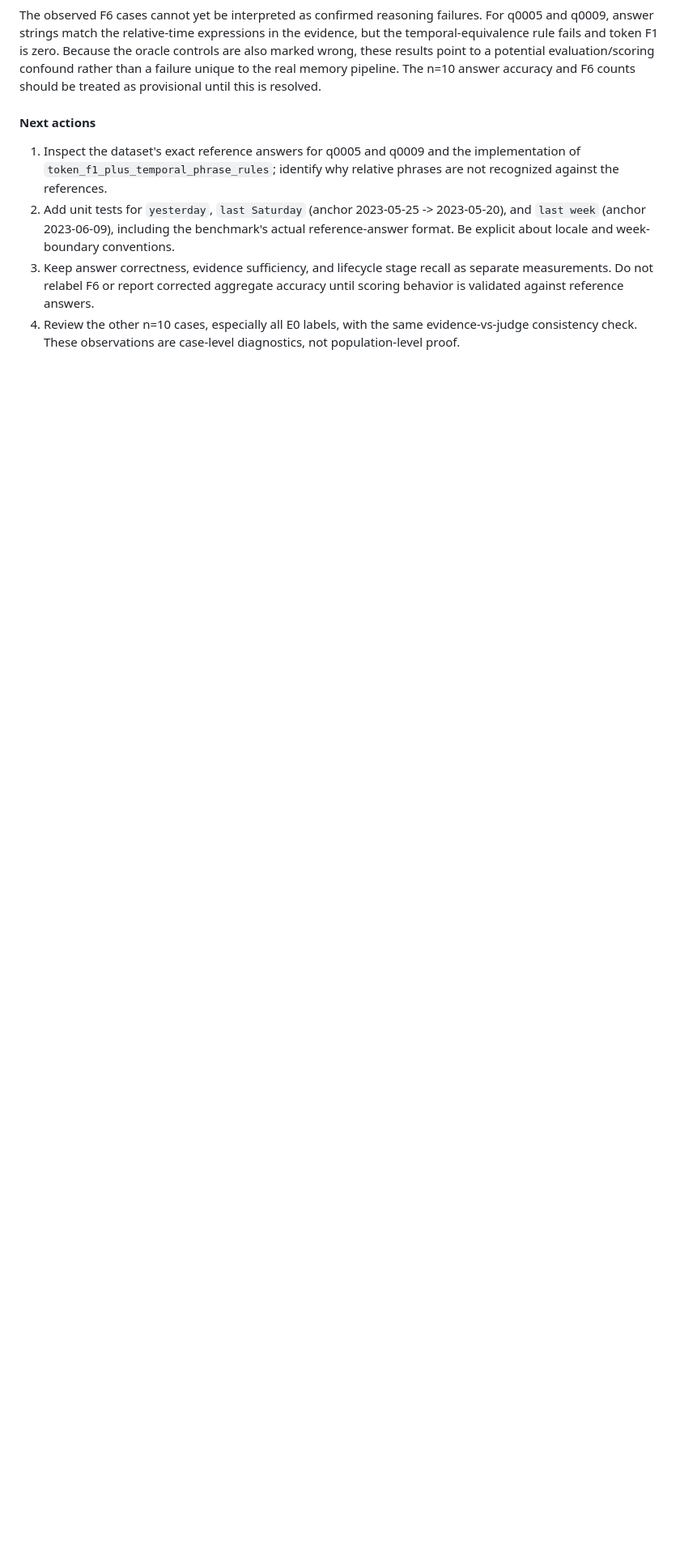
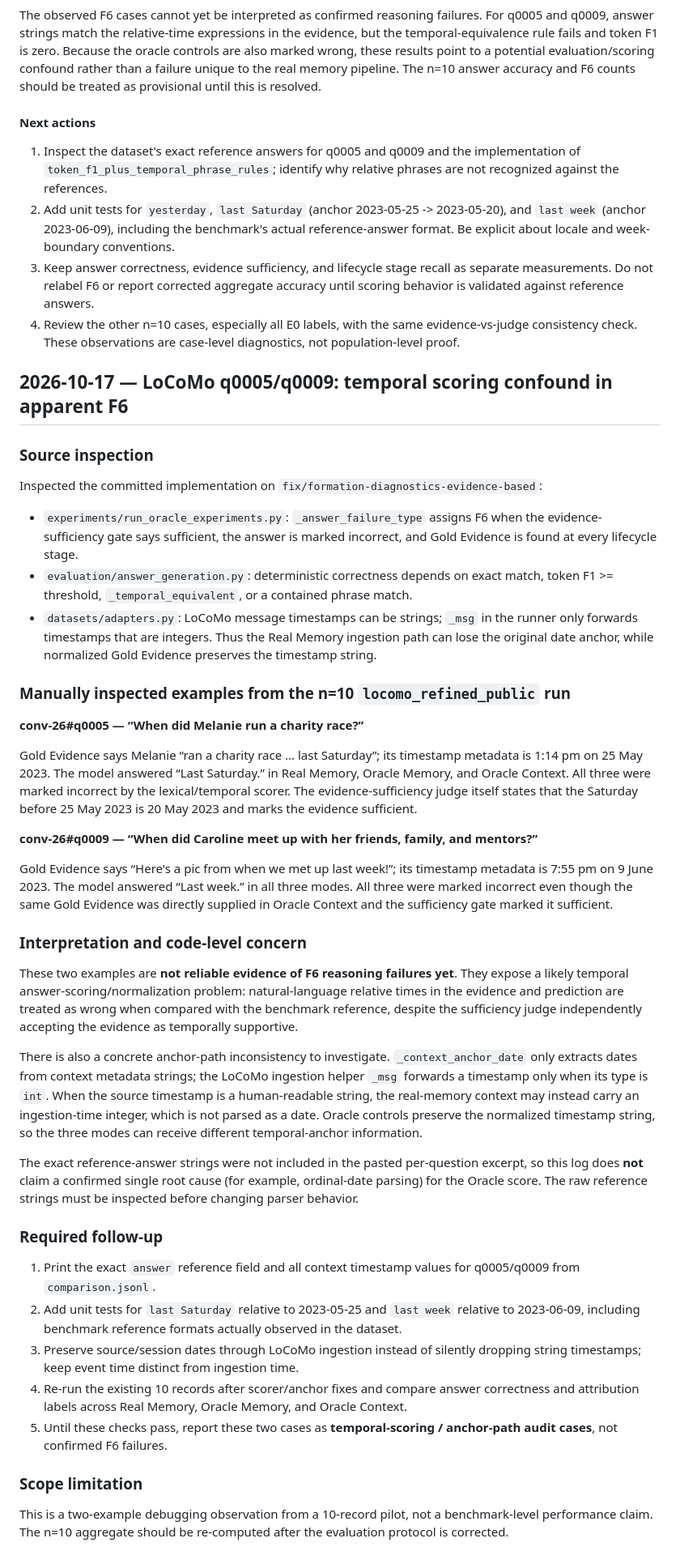
Before and after one commit to njuer-bin/memory-failure-attribution, a Markdown page: docs/RESEARCH_LOG.md, the part around the change. Shown at 81% size. GitHub-like rendering; blank space fills up the shorter version.

Commit message:
research: document LoCoMo temporal scoring confound

```diff
--- a/docs/RESEARCH_LOG.md
+++ b/docs/RESEARCH_LOG.md
@@ -676,3 +676,43 @@ The observed F6 cases cannot yet be interpreted as confirmed reasoning failures.
 2. Add unit tests for `yesterday`, `last Saturday` (anchor 2023-05-25 -> 2023-05-20), and `last week` (anchor 2023-06-09), including the benchmark's actual reference-answer format. Be explicit about locale and week-boundary conventions.
 3. Keep answer correctness, evidence sufficiency, and lifecycle stage recall as separate measurements. Do not relabel F6 or report corrected aggregate accuracy until scoring behavior is validated against reference answers.
 4. Review the other n=10 cases, especially all E0 labels, with the same evidence-vs-judge consistency check. These observations are case-level diagnostics, not population-level proof.
+
+## 2026-10-17 — LoCoMo q0005/q0009: temporal scoring confound in apparent F6
+
+### Source inspection
+
+Inspected the committed implementation on `fix/formation-diagnostics-evidence-based`:
+
+- `experiments/run_oracle_experiments.py`: `_answer_failure_type` assigns F6 when the evidence-sufficiency gate says sufficient, the answer is marked incorrect, and Gold Evidence is found at every lifecycle stage.
+- `evaluation/answer_generation.py`: deterministic correctness depends on exact match, token F1 >= threshold, `_temporal_equivalent`, or a contained phrase match.
+- `datasets/adapters.py`: LoCoMo message timestamps can be strings; `_msg` in the runner only forwards timestamps that are integers. Thus the Real Memory ingestion path can lose the original date anchor, while normalized Gold Evidence preserves the timestamp string.
+
+### Manually inspected examples from the n=10 `locomo_refined_public` run
+
+**conv-26#q0005 — “When did Melanie run a charity race?”**
+
+Gold Evidence says Melanie “ran a charity race ... last Saturday”; its timestamp metadata is 1:14 pm on 25 May 2023. The model answered “Last Saturday.” in Real Memory, Oracle Memory, and Oracle Context. All three were marked incorrect by the lexical/temporal scorer. The evidence-sufficiency judge itself states that the Saturday before 25 May 2023 is 20 May 2023 and marks the evidence sufficient.
+
+**conv-26#q0009 — “When did Caroline meet up with her friends, family, and mentors?”**
+
+Gold Evidence says “Here's a pic from when we met up last week!”; its timestamp metadata is 7:55 pm on 9 June 2023. The model answered “Last week.” in all three modes. All three were marked incorrect even though the same Gold Evidence was directly supplied in Oracle Context and the sufficiency gate marked it sufficient.
+
+### Interpretation and code-level concern
+
+These two examples are **not reliable evidence of F6 reasoning failures yet**. They expose a likely temporal answer-scoring/normalization problem: natural-language relative times in the evidence and prediction are treated as wrong when compared with the benchmark reference, despite the sufficiency judge independently accepting the evidence as temporally supportive.
+
+There is also a concrete anchor-path inconsistency to investigate. `_context_anchor_date` only extracts dates from context metadata strings; the LoCoMo ingestion helper `_msg` forwards a timestamp only when its type is `int`. When the source timestamp is a human-readable string, the real-memory context may instead carry an ingestion-time integer, which is not parsed as a date. Oracle controls preserve the normalized timestamp string, so the three modes can receive different temporal-anchor information.
+
+The exact reference-answer strings were not included in the pasted per-question excerpt, so this log does **not** claim a confirmed single root cause (for example, ordinal-date parsing) for the Oracle score. The raw reference strings must be inspected before changing parser behavior.
+
+### Required follow-up
+
+1. Print the exact `answer` reference field and all context timestamp values for q0005/q0009 from `comparison.jsonl`.
+2. Add unit tests for `last Saturday` relative to 2023-05-25 and `last week` relative to 2023-06-09, including benchmark reference formats actually observed in the dataset.
+3. Preserve source/session dates through LoCoMo ingestion instead of silently dropping string timestamps; keep event time distinct from ingestion time.
+4. Re-run the existing 10 records after scorer/anchor fixes and compare answer correctness and attribution labels across Real Memory, Oracle Memory, and Oracle Context.
+5. Until these checks pass, report these two cases as **temporal-scoring / anchor-path audit cases**, not confirmed F6 failures.
+
+### Scope limitation
+
+This is a two-example debugging observation from a 10-record pilot, not a benchmark-level performance claim. The n=10 aggregate should be re-computed after the evaluation protocol is corrected.
```
